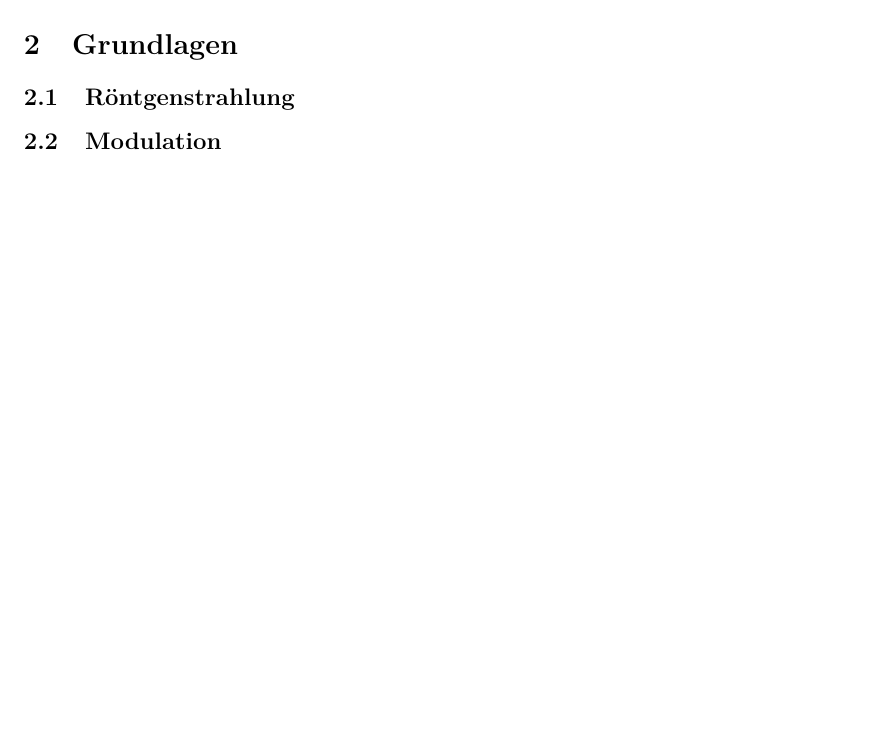
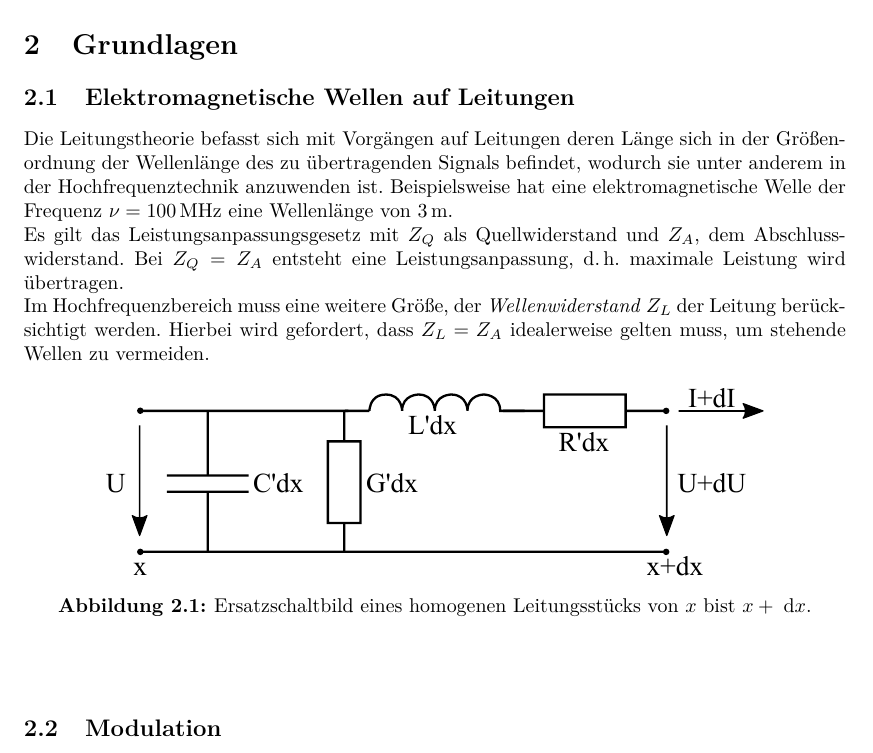
Before and after one commit to Tatze99/F-Praktikum, a LaTeX document (02-Radiowellen/main.tex): part of page 4 of 6, cut so that both start at the same text, the shorter picture padded with empty space. Compiled offline with pdfLaTeX.

Commit message:
Grundlagen, Radiowellen 1

```diff
--- a/02-Radiowellen/main.tex
+++ b/02-Radiowellen/main.tex
@@ -81,13 +81,17 @@ Die Ausbreitung von EM-Wellen in Wasser wird unterrsucht.
 \newpage
 \section{Grundlagen} \label{sec:Grundlagen}
 
-\subsection{Röntgenstrahlung}
-% \begin{figure}[htp]
-%     \centering
-%     \includegraphics[width=0.5\textwidth]{Abbildungen/WaterCooledXrayTube.pdf}
-%     \caption{}
-%     \label{fig:Roentgenroehre}
-% \end{figure}\\
+\subsection{Elektromagnetische Wellen auf Leitungen}
+Die Leitungstheorie befasst sich mit Vorgängen auf Leitungen deren Länge sich in der Größenordnung der Wellenlänge
+des zu übertragenden Signals befindet, wodurch sie unter anderem in der Hochfrequenztechnik anzuwenden ist. Beispielsweise hat eine elektromagnetische Welle der Frequenz $\nu = \SI{100}{\mega\hertz}$ eine Wellenlänge von $\SI{3}{\metre}$.\\
+Es gilt das Leistungsanpassungsgesetz mit $Z_Q$ als Quellwiderstand und $Z_A$, dem Abschlusswiderstand. Bei $Z_Q = Z_A$ entsteht eine Leistungsanpassung, d.\,h. maximale Leistung wird übertragen.\\
+Im Hochfrequenzbereich muss eine weitere Größe, der \textit{Wellenwiderstand} $Z_L$ der Leitung berücksichtigt werden. Hierbei wird gefordert, dass $Z_L = Z_A$ idealerweise gelten muss, um stehende Wellen zu vermeiden.
+\begin{figure}[htp]
+    \centering
+    \includegraphics[width=0.8\textwidth]{Schaltungen/Ersatzschaltbild.pdf}
+    \caption{Ersatzschaltbild eines homogenen Leitungsstücks von $x$ bist $x+\de x$.}
+    \label{fig:Ersatzschaltbild}
+\end{figure}\\
 
 
 \subsection{Modulation}
```
Also changed, not shown: 02-Radiowellen/Schaltungen/Ersatzschaltbild.pdf (added), 02-Radiowellen/Schaltungen/Ersatzschaltbild.svg (added).
